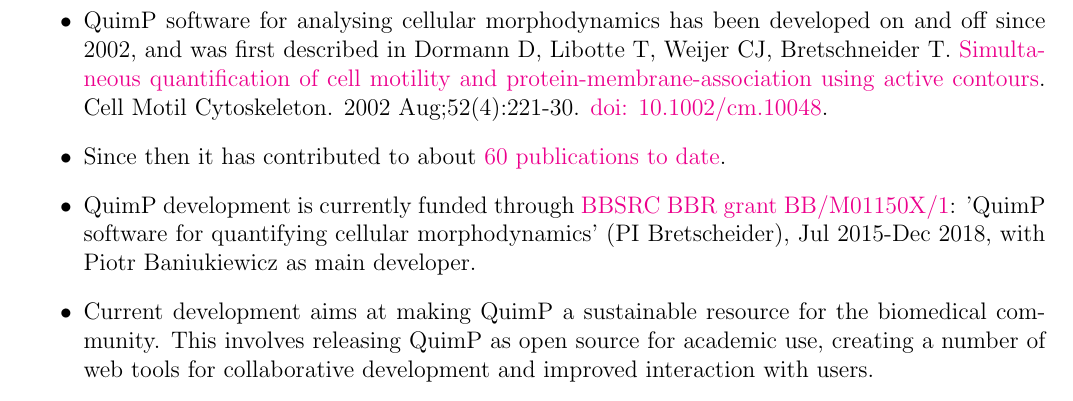
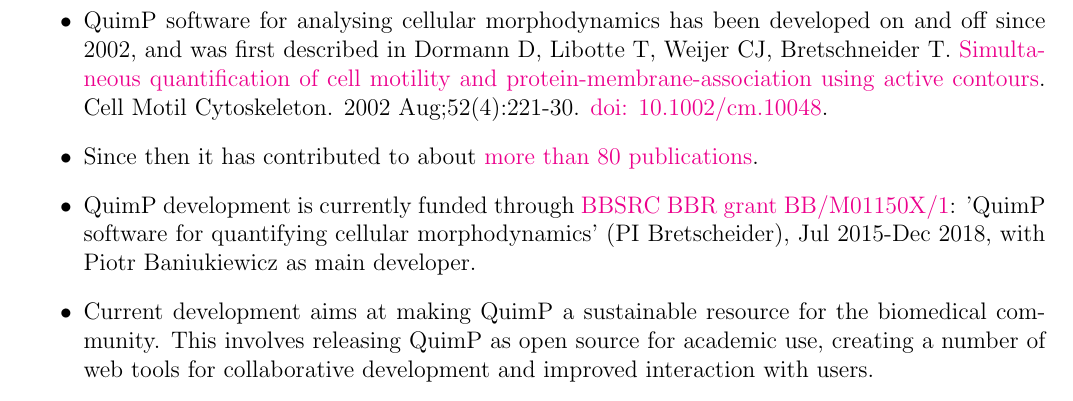
Before and after one commit to CellDynamics/QuimP-Doc, a LaTeX document (Docs/QuimP_Guide.tex): part of page 6 of 51, cut so that both start at the same text. Compiled offline with pdfLaTeX.

Commit message:
Fixes #18

```diff
--- a/Docs/QuimP_Guide.tex
+++ b/Docs/QuimP_Guide.tex
@@ -85,7 +85,7 @@
 	\begin{itemize}
 	\item QuimP software for analysing cellular morphodynamics has been developed on and off since 2002, and was first described in
 Dormann D, Libotte T, Weijer CJ, Bretschneider T. \href{https://www.ncbi.nlm.nih.gov/pubmed/12112136}{Simultaneous quantification of cell motility and protein-membrane-association using active contours}. Cell Motil Cytoskeleton. 2002 Aug;52(4):221-30. \href{http://dx.doi.org/10.1007/978-3-0348-8043-5_17}{doi: 10.1002/cm.10048}.
-	\item Since then it has contributed to about \href{http://www.warwick.ac.uk/quimp/quimp-refs}{60 publications to date}.
+	\item Since then it has contributed to about \href{http://www.warwick.ac.uk/quimp/quimp-refs}{more than 80 publications}.
 	\item QuimP development is currently funded through \href{http://www.bbsrc.ac.uk/research/grants-search/AwardDetails/?FundingReference=BB/M01150X/1}{BBSRC BBR grant BB/M01150X/1}: 'QuimP software for quantifying cellular morphodynamics' (PI Bretscheider), Jul 2015-Dec 2018, with Piotr Baniukiewicz as main developer.
 	\item Current development aims at making QuimP a sustainable resource for the biomedical community. This involves releasing QuimP as open source for academic use, creating a number of web tools for collaborative development and improved interaction with users.
 	\end{itemize}
```
